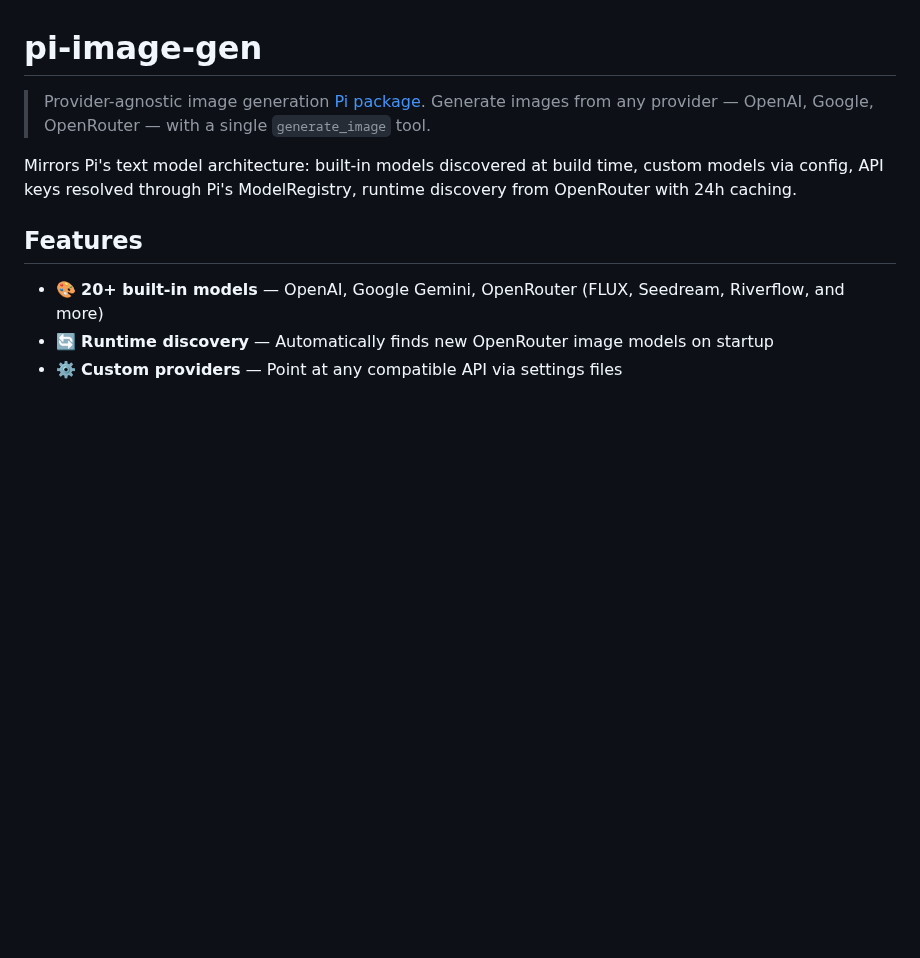
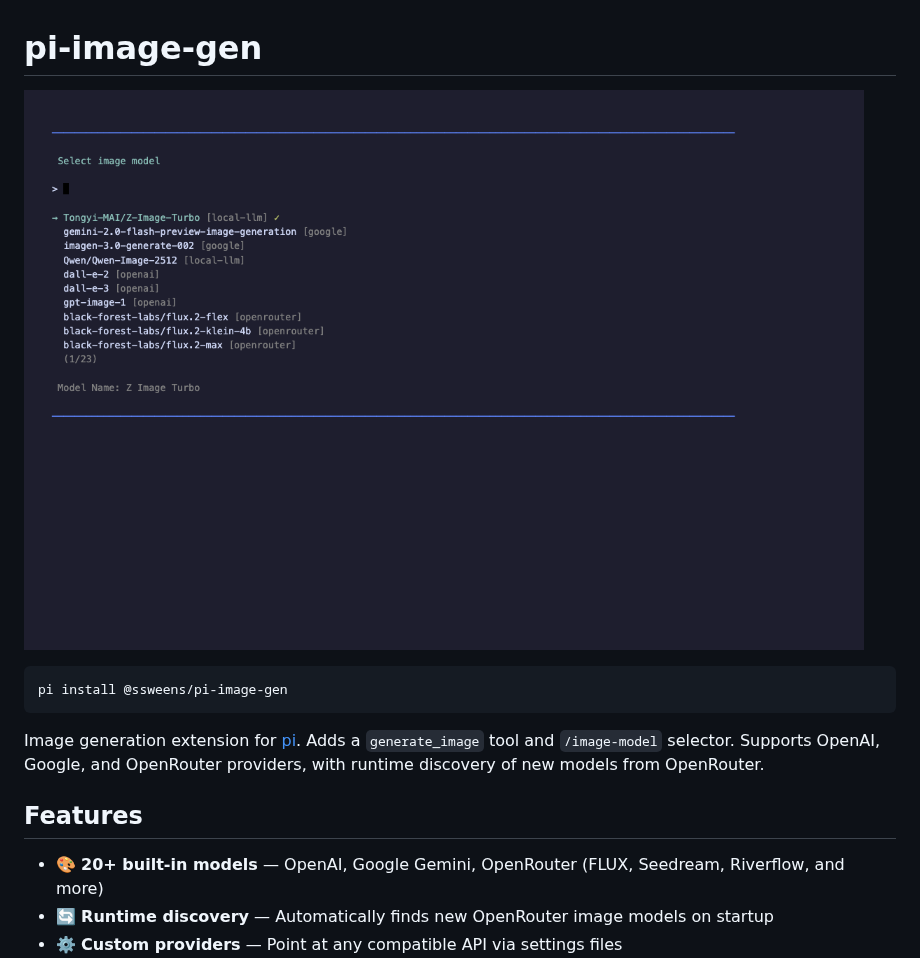
Before and after one commit to meatRoll/pi-image-gen, a Markdown page: README.md, the part around the change. Drawn GitHub-style; pictures changed too: screenshot.png (added); blank space fills up the shorter version.

Commit message:
docs: add TUI screenshots, fix repo links, clean up READMEs
- Add TUI screenshots for vertex, handoff, plan-mode, image-gen
- Fix dead repo links (nicobailon, nickarino -> badlogic/pi-mono)
- Remove external project references (mina)
- Consistent README format: install command + one-line description
- Add screenshot.png to package.json files arrays

````diff
--- a/README.md
+++ b/README.md
@@ -1,8 +1,12 @@
 # pi-image-gen
 
-> Provider-agnostic image generation [Pi package](https://shittycodingagent.ai/packages). Generate images from any provider — OpenAI, Google, OpenRouter — with a single `generate_image` tool.
+![pi-image-gen model selector](screenshot.png)
 
-Mirrors Pi's text model architecture: built-in models discovered at build time, custom models via config, API keys resolved through Pi's ModelRegistry, runtime discovery from OpenRouter with 24h caching.
+```bash
+pi install @ssweens/pi-image-gen
+```
+
+Image generation extension for [pi](https://github.com/badlogic/pi-mono). Adds a `generate_image` tool and `/image-model` selector. Supports OpenAI, Google, and OpenRouter providers, with runtime discovery of new models from OpenRouter.
 
 ## Features
 
````
Also changed, not shown: 1 other file.
